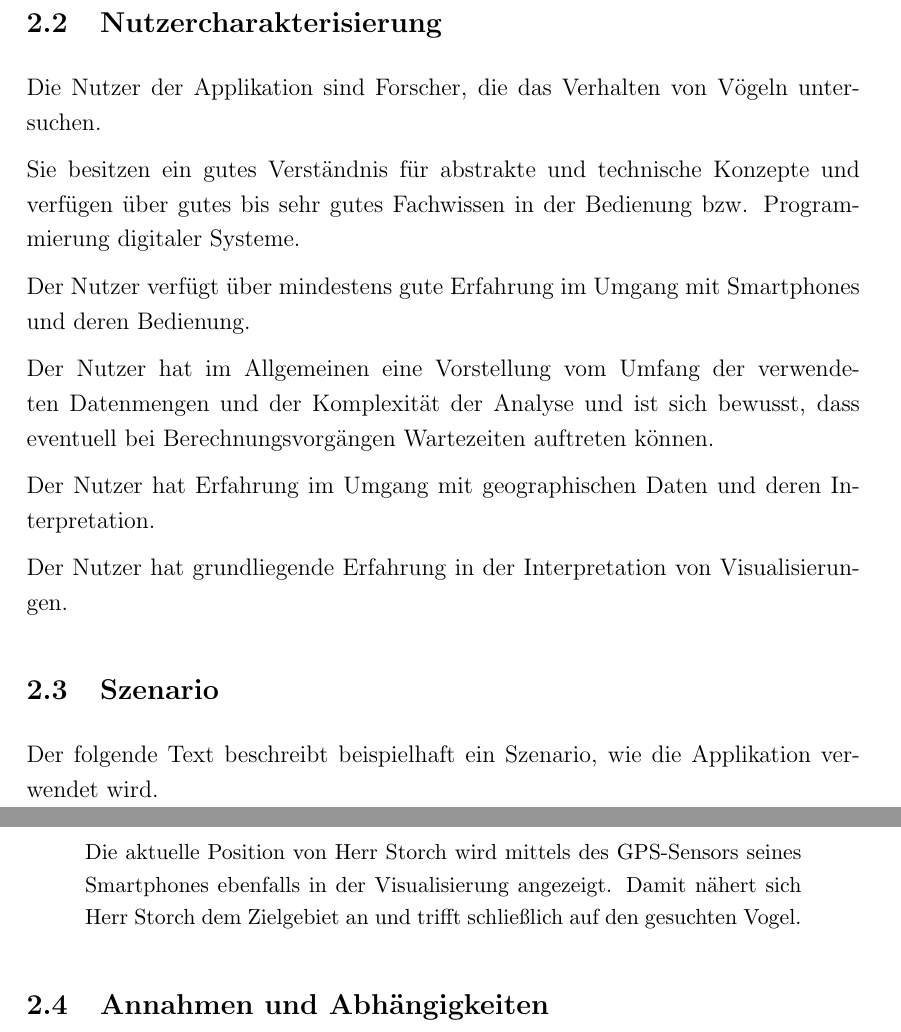
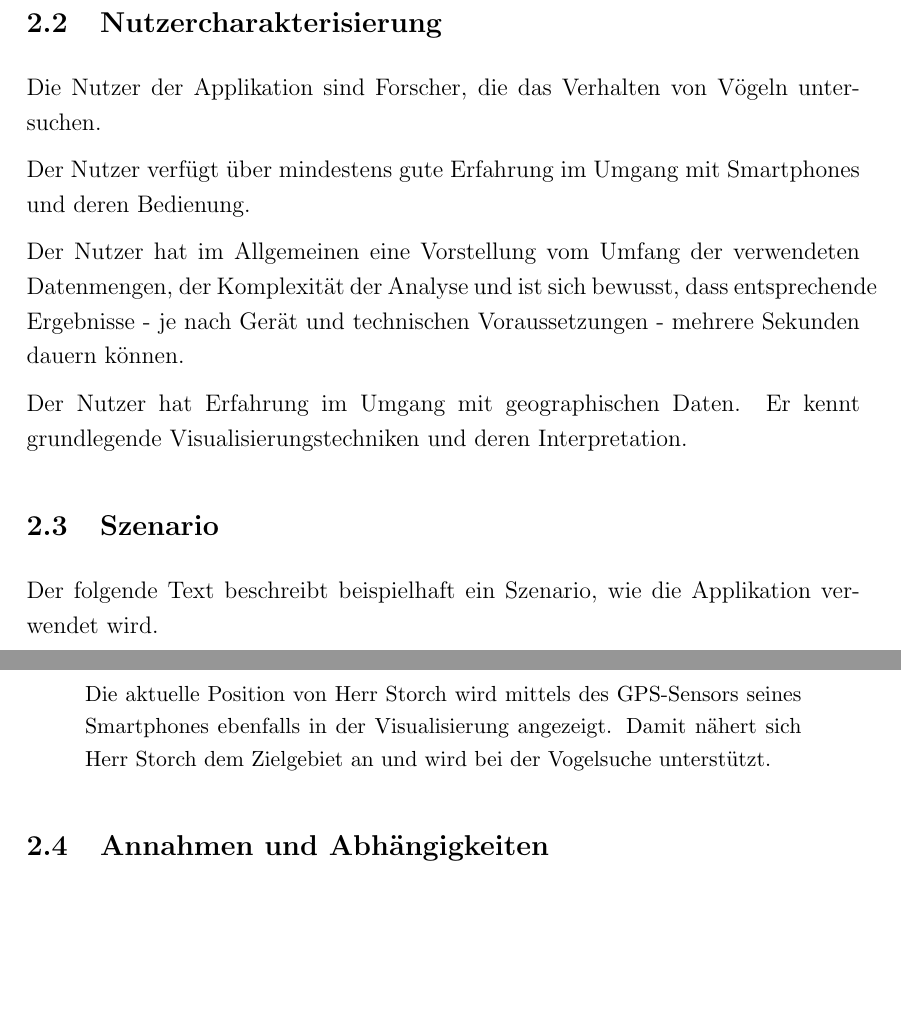
Before and after one commit to xnhp/swp-positionprediction, a LaTeX document (Dokumentation/SRS.tex): two parts of pages 6 and 7 of 25, joined at a grey line, cut so that both start at the same text, the shorter picture padded with empty space. Compiled offline with pdfLaTeX.

Commit message:
1,2 done

```diff
--- a/Dokumentation/SRS.tex
+++ b/Dokumentation/SRS.tex
@@ -223,17 +223,11 @@ In der Vergangenheit aufgezeichnete Positionsdaten werden dabei von \textit{Move
 
 Die Nutzer der Applikation sind Forscher, die das Verhalten von Vögeln untersuchen.
 
-Sie besitzen ein gutes Verständnis für abstrakte und technische Konzepte und verfügen über gutes bis sehr gutes Fachwissen in der Bedienung bzw. Programmierung digitaler Systeme.
-
 Der Nutzer verfügt über mindestens gute Erfahrung im Umgang mit Smartphones und deren Bedienung.
 
-Der Nutzer hat im Allgemeinen eine Vorstellung vom Umfang der verwendeten Datenmengen und der Komplexität der Analyse und ist sich bewusst, dass eventuell bei Berechnungsvorgängen Wartezeiten auftreten können.
-% zu vage?
+Der Nutzer hat im Allgemeinen eine Vorstellung vom Umfang der verwendeten Datenmengen, der Komplexität der Analyse und ist sich bewusst, dass entsprechende Ergebnisse - je nach Gerät und technischen Voraussetzungen - mehrere Sekunden dauern können.
 
-Der Nutzer hat Erfahrung im Umgang mit geographischen Daten und deren Interpretation.
-
-Der Nutzer hat grundliegende Erfahrung in der Interpretation von Visualisierungen.
-% evtl. zu offensichtlich
+Der Nutzer hat Erfahrung im Umgang mit geographischen Daten. Er kennt grundlegende Visualisierungstechniken und deren Interpretation.
 
 
 \subsection{Szenario}
@@ -252,7 +246,7 @@ Die Vorhersage wird Herr Storch in der \textit{Cesium}-Umgebung visualisiert. Es
 
 Nun bricht Herr Storch auf. Da das Gebiet recht abgelegen ist verfügt sein Smartphone lediglich über eine langsame mobile Datenverbindung und an manchen Stellen über gar keine Internetverbindung. Herr Storch wechselt nun in den Outdoor-Modus. Die Applikation greift nun zur Visualisierung der Vorhersage auf die vorher heruntergeladenen 2D-Karten zurück.
 
-Die aktuelle Position von Herr Storch wird mittels des GPS-Sensors seines Smartphones ebenfalls in der Visualisierung angezeigt. Damit nähert sich Herr Storch dem Zielgebiet an und trifft schließlich auf den gesuchten Vogel.
+Die aktuelle Position von Herr Storch wird mittels des GPS-Sensors seines Smartphones ebenfalls in der Visualisierung angezeigt. Damit nähert sich Herr Storch dem Zielgebiet an und wird bei der Vogelsuche unterstützt.
 \end{displayquote}
 
 
```
Also changed, not shown: Dokumentation/protokoll-3.5-betreuer.md (+6 -2 lines).
